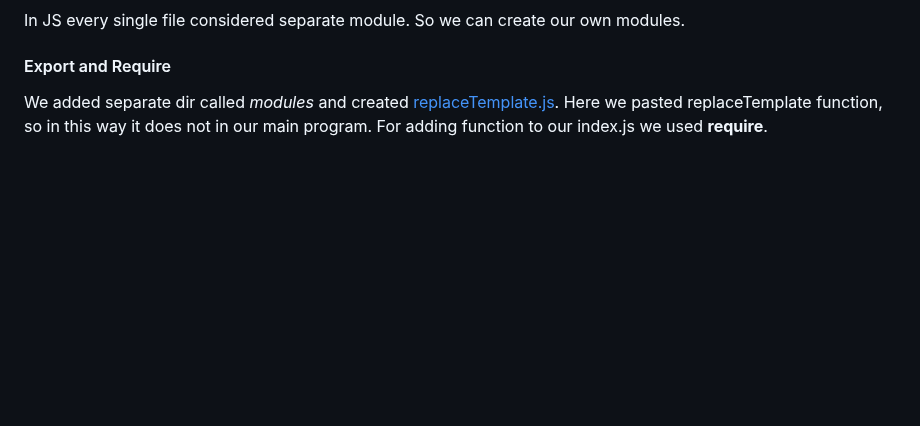
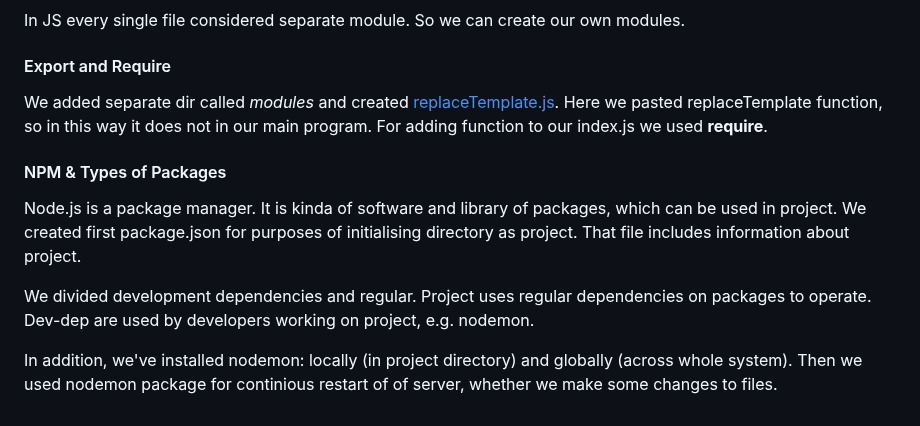
Before and after one commit to dmytrii-karpeka/1-node-farm, a Markdown page: starter/notes.md, the part around the change. GitHub-like rendering; blank space fills up the shorter version.

Commit message:
added notes for npm & types of packages

```diff
--- a/starter/notes.md
+++ b/starter/notes.md
@@ -191,3 +191,14 @@ In JS every single file considered separate module. So we can create our own mod
 We added separate dir called *modules* and created [replaceTemplate.js](./modules/replaceTemplate.js).
 Here we pasted replaceTemplate function, so in this way it does not in our main program.
 For adding function to our index.js we used **require**.
+
+#### NPM & Types of Packages
+
+Node.js is a package manager. It is kinda of software and library of packages, which can be used in project.
+We created first package.json for purposes of initialising directory as project. That file includes information about project.
+
+We divided development dependencies and regular.
+Project uses regular dependencies on packages to operate.
+Dev-dep are used by developers working on project, e.g. nodemon.
+
+In addition, we've installed nodemon: locally (in project directory) and globally (across whole system). Then we used nodemon package for continious restart of of server, whether we make some changes to files.
```
